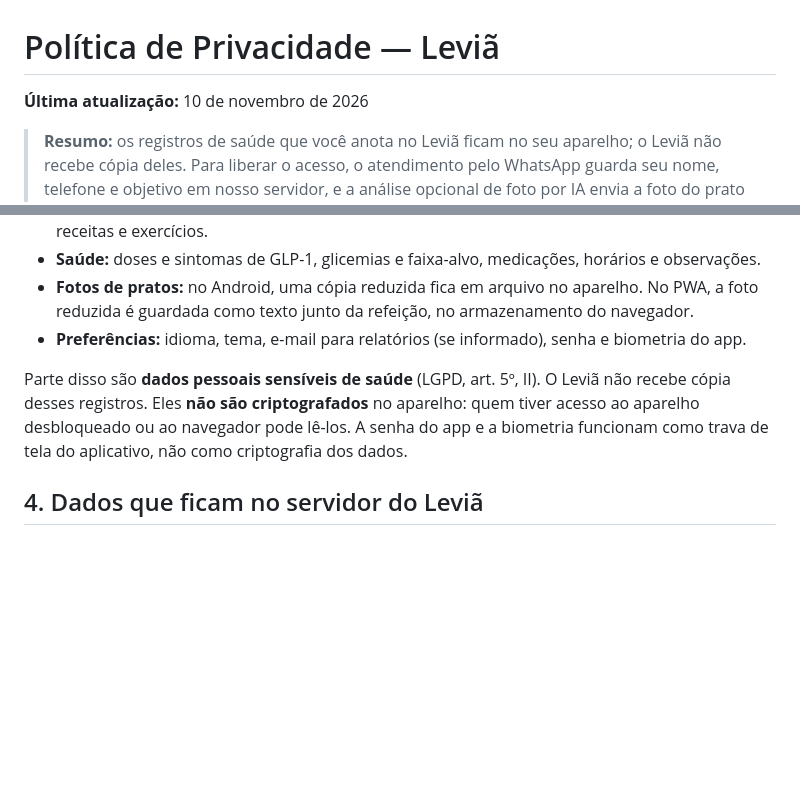
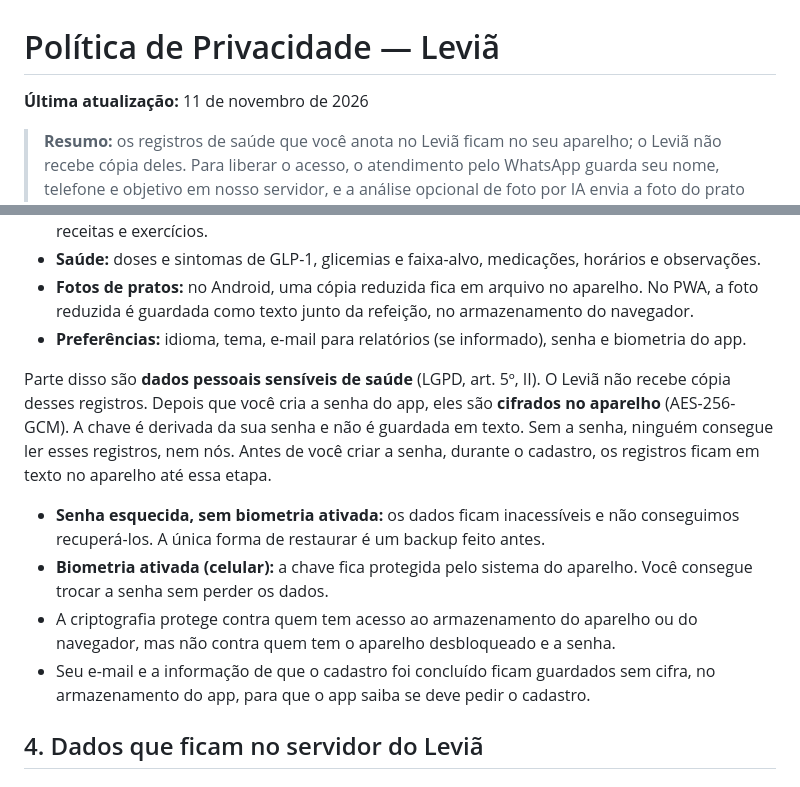
Before and after one commit to ferpa2505-art/Levia, a Markdown page: PRIVACIDADE.md, 2 parts joined by grey strips. Rendered like a GitHub page; blank space fills up the shorter version.

Commit message:
docs: descreve a criptografia dos dados de saúde no aparelho (seção 3)
Espelha a alteração de levia-policies/PRIVACIDADE.md e privacidade.html.

Co-Authored-By: Claude Haiku 5.5 <noreply@anthropic.com>

```diff
--- a/PRIVACIDADE.md
+++ b/PRIVACIDADE.md
@@ -1,6 +1,6 @@
 # Política de Privacidade — Leviã
 
-**Última atualização:** 10 de novembro de 2026
+**Última atualização:** 11 de novembro de 2026
 
 > **Resumo:** os registros de saúde que você anota no Leviã ficam no seu aparelho; o Leviã não recebe cópia deles. Para liberar o acesso, o atendimento pelo WhatsApp guarda seu nome, telefone e objetivo em nosso servidor, e a análise opcional de foto por IA envia a foto do prato para o Google. Não vendemos dados e não exibimos anúncios. O pixel da Meta na página de vendas só funciona com o seu consentimento (seção 4.4).
 
@@ -20,7 +20,12 @@ O Leviã é um aplicativo (Android e web/PWA) de registro pessoal de peso, alime
 - **Fotos de pratos:** no Android, uma cópia reduzida fica em arquivo no aparelho. No PWA, a foto reduzida é guardada como texto junto da refeição, no armazenamento do navegador.
 - **Preferências:** idioma, tema, e-mail para relatórios (se informado), senha e biometria do app.
 
-Parte disso são **dados pessoais sensíveis de saúde** (LGPD, art. 5º, II). O Leviã não recebe cópia desses registros. Eles **não são criptografados** no aparelho: quem tiver acesso ao aparelho desbloqueado ou ao navegador pode lê-los. A senha do app e a biometria funcionam como trava de tela do aplicativo, não como criptografia dos dados.
+Parte disso são **dados pessoais sensíveis de saúde** (LGPD, art. 5º, II). O Leviã não recebe cópia desses registros. Depois que você cria a senha do app, eles são **cifrados no aparelho** (AES-256-GCM). A chave é derivada da sua senha e não é guardada em texto. Sem a senha, ninguém consegue ler esses registros, nem nós. Antes de você criar a senha, durante o cadastro, os registros ficam em texto no aparelho até essa etapa.
+
+- **Senha esquecida, sem biometria ativada:** os dados ficam inacessíveis e não conseguimos recuperá-los. A única forma de restaurar é um backup feito antes.
+- **Biometria ativada (celular):** a chave fica protegida pelo sistema do aparelho. Você consegue trocar a senha sem perder os dados.
+- A criptografia protege contra quem tem acesso ao armazenamento do aparelho ou do navegador, mas não contra quem tem o aparelho desbloqueado e a senha.
+- Seu e-mail e a informação de que o cadastro foi concluído ficam guardados sem cifra, no armazenamento do app, para que o app saiba se deve pedir o cadastro.
 
 ## 4. Dados que ficam no servidor do Leviã
 
```
